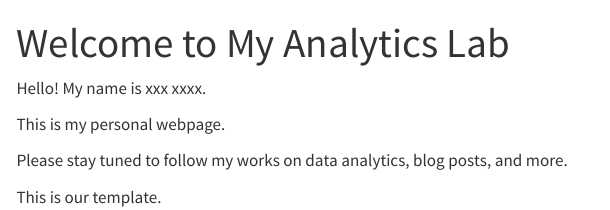
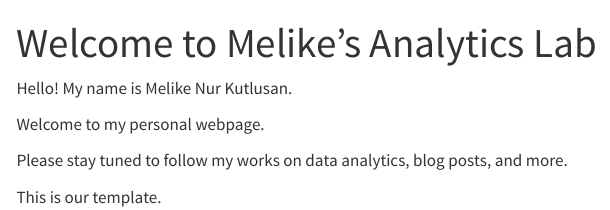
Before and after one commit to emu-hacettepe-analytics/emu430-fall2023-melikekutlusan, a Quarto document (index.qmd): the page in a window 1100 px wide, from its top. Rendered offline with R 4.5, knitr and Pandoc in place of Quarto, with nearby package versions; menus at the side of the page are left out.

Commit message:
Update index.qmd

```diff
--- a/index.qmd
+++ b/index.qmd
@@ -1,11 +1,11 @@
 ---
-title: "Welcome to My Analytics Lab"
+title: "Welcome to Melike's Analytics Lab"
 sidebar: false
 ---
 
-Hello! My name is xxx xxxx.
+Hello! My name is Melike Nur Kutlusan.
 
-This is my personal webpage.
+Welcome to my personal webpage.
 
 Please stay tuned to follow my works on data analytics, blog posts, and more.
 
```
